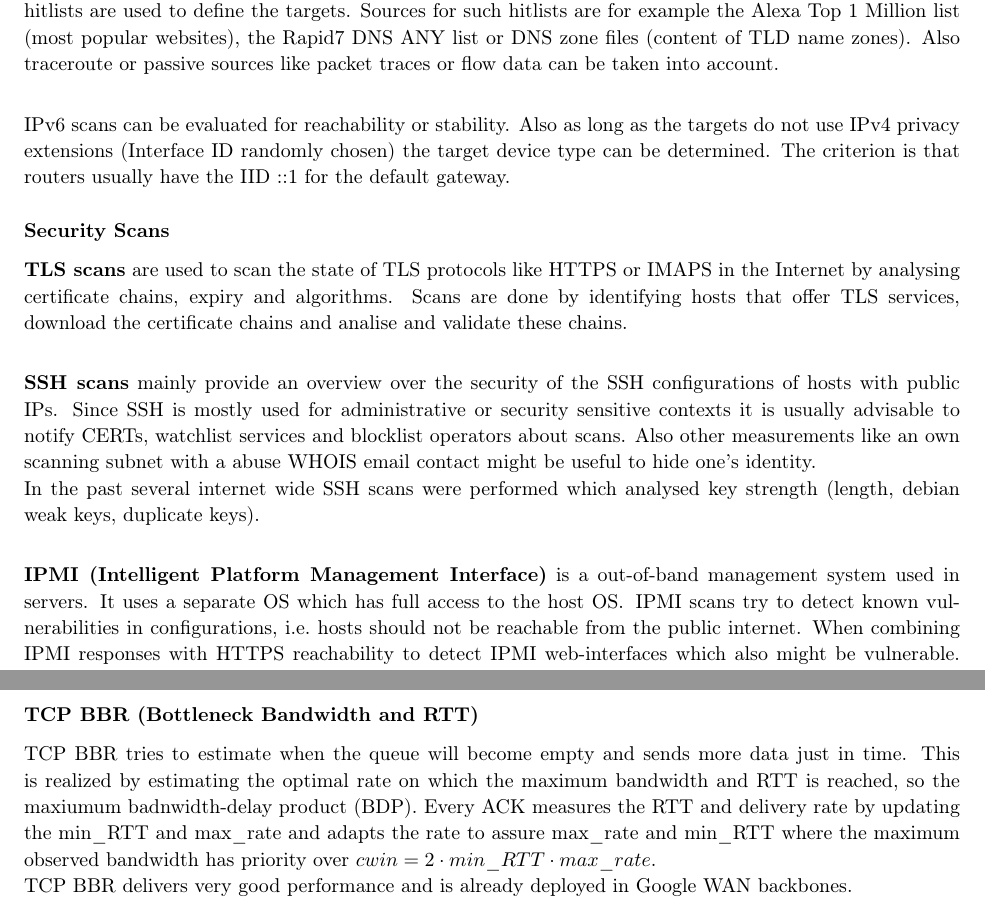
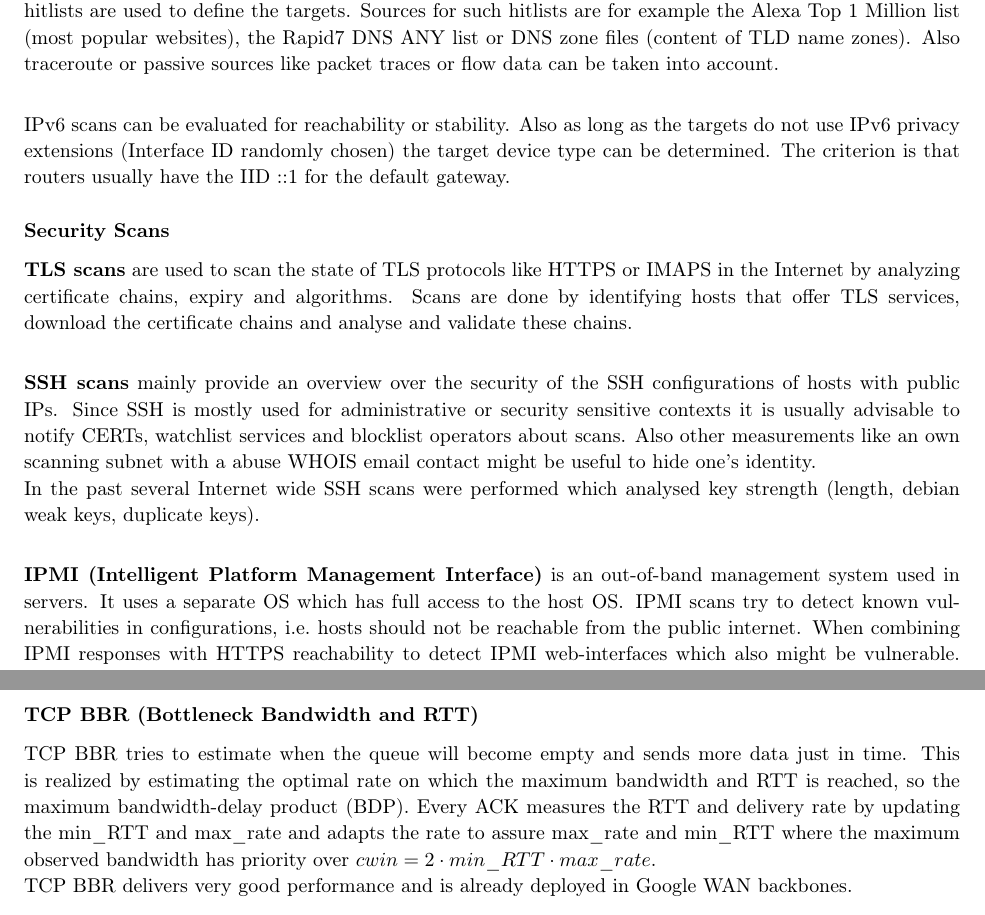
Before and after one commit to AnonymFx/acn_summary, a LaTeX document (report.tex, which reads content/network_measurement.tex, content/transport_layer.tex): two parts of pages 18 and 30 of 31, joined at a grey line, cut so that both start at the same text. Compiled offline with pdfLaTeX.

Commit message:
fixed some formatting and typo issues

```diff
--- a/content/network_measurement.tex
+++ b/content/network_measurement.tex
@@ -88,21 +88,21 @@ Also traceroute or passive sources like packet traces or flow data can be taken
 \vspace{4pt}
 
 IPv6 scans can be evaluated for reachability or stability.
-Also as long as the targets do not use IPv4 privacy extensions (Interface ID randomly chosen) the target device type can be determined.
+Also as long as the targets do not use IPv6 privacy extensions (Interface ID randomly chosen) the target device type can be determined.
 The criterion is that routers usually have the IID ::1 for the default gateway.
 
 \subsubsection*{Security Scans}
-\textbf{TLS scans} are used to scan the state of TLS protocols like HTTPS or IMAPS in the Internet by analysing certificate chains, expiry and algorithms.
-Scans are done by identifying hosts that offer TLS services, download the certificate chains and analise and validate these chains.\\
+\textbf{TLS scans} are used to scan the state of TLS protocols like HTTPS or IMAPS in the Internet by analyzing certificate chains, expiry and algorithms.
+Scans are done by identifying hosts that offer TLS services, download the certificate chains and analyse and validate these chains.\\
 \vspace{4pt}
 
 \textbf{SSH scans} mainly provide an overview over the security of the SSH configurations of hosts with public IPs.
 Since SSH is mostly used for administrative or security sensitive contexts it is usually advisable to notify CERTs, watchlist services and blocklist operators about scans.
 Also other measurements like an own scanning subnet with a abuse WHOIS email contact might be useful to hide one's identity.\\
-In the past several internet wide SSH scans were performed which analysed key strength (length, debian weak keys, duplicate keys).\\
+In the past several Internet wide SSH scans were performed which analysed key strength (length, debian weak keys, duplicate keys).\\
 \vspace{4pt}
 
-\textbf{IPMI (Intelligent Platform Management Interface)} is a out-of-band management system used in servers.
+\textbf{IPMI (Intelligent Platform Management Interface)} is an out-of-band management system used in servers.
 It uses a separate OS which has full access to the host OS\@.
 IPMI scans try to detect known vulnerabilities in configurations, i.e.\ hosts should not be reachable from the public internet.
 When combining IPMI responses with HTTPS reachability to detect IPMI web-interfaces which also might be vulnerable.
--- a/content/transport_layer.tex
+++ b/content/transport_layer.tex
@@ -81,7 +81,7 @@ TCP Remy is an algorithm that tries to find the optimal congestion control proto
 
 \subsubsection*{TCP BBR (Bottleneck Bandwidth and RTT)}
 TCP BBR tries to estimate when the queue will become empty and sends more data just in time.
-This is realized by estimating the optimal rate on which the maximum bandwidth and RTT is reached, so the maxiumum badnwidth-delay product (BDP).
+This is realized by estimating the optimal rate on which the maximum bandwidth and RTT is reached, so the maximum bandwidth-delay product (BDP).
 Every ACK measures the RTT and delivery rate by updating the min\_RTT and max\_rate and adapts the rate to assure max\_rate and min\_RTT where the maximum observed bandwidth has priority over $cwin = 2 \cdot min\_RTT \cdot max\_rate$.\\
 TCP BBR delivers very good performance and is already deployed in Google WAN backbones.
 
```
Also changed, not shown: content/quality_of_service.tex (+2 -2 lines), content/network_measurement.tex (2 more changed lines), 1 other file.
